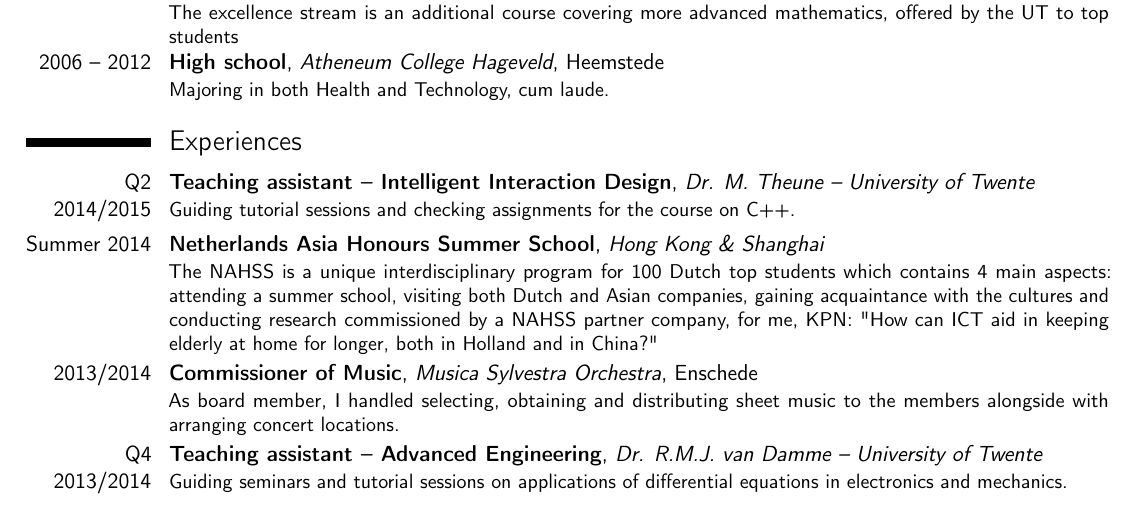
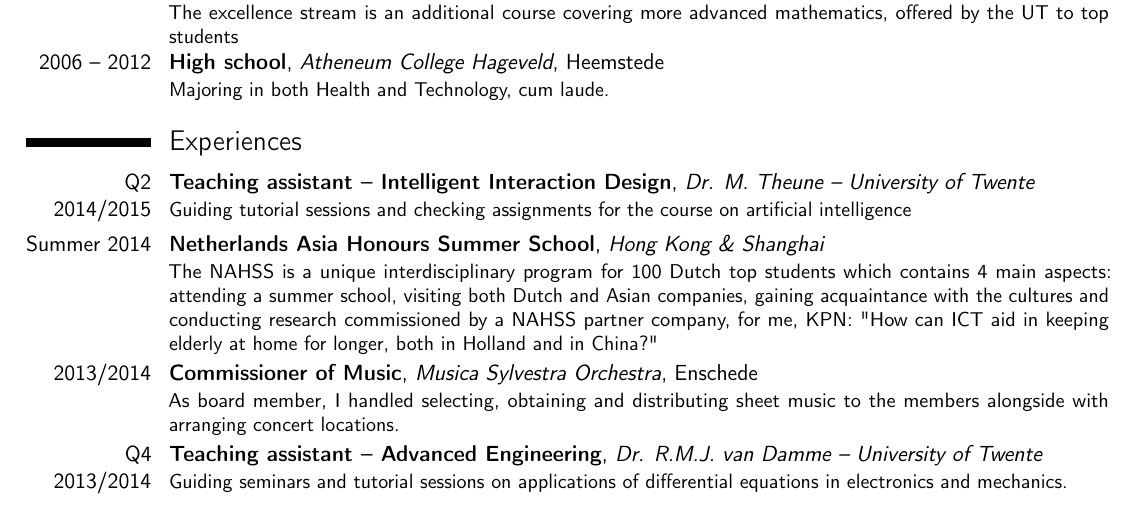
Before and after one commit to Gladdy/Resume, a LaTeX CV (Resume/resume.tex): part of the page, cut so that both start at the same text. Compiled offline with pdfLaTeX.

Commit message:
AI vs C++

```diff
--- a/Resume/resume.tex
+++ b/Resume/resume.tex
@@ -57,7 +57,7 @@
 
 
 \section{Experiences}
-\cventry{Q2 2014/2015}{Teaching assistant -- Intelligent Interaction Design}{Dr. M. Theune -- University of Twente}{}{}{Guiding tutorial sessions and checking assignments for the course on C++.}
+\cventry{Q2 2014/2015}{Teaching assistant -- Intelligent Interaction Design}{Dr. M. Theune -- University of Twente}{}{}{Guiding tutorial sessions and checking assignments for the course on artificial intelligence}
 \cventry{Summer 2014}{Netherlands Asia Honours Summer School}{Hong Kong \& Shanghai}{}{}{The NAHSS is a unique interdisciplinary program for 100 Dutch top students which contains 4 main aspects: attending a summer school, visiting both Dutch and Asian companies, gaining acquaintance with the cultures and conducting research commissioned by a NAHSS partner company, for me, KPN: "How can ICT aid in keeping elderly at home for longer, both in Holland and in China?"}
 \cventry{2013/2014}{Commissioner of Music}{Musica Sylvestra Orchestra}{Enschede}{}{As board member, I handled selecting, obtaining and distributing sheet music to the members alongside with arranging concert locations.}
 \cventry{Q4 2013/2014}{Teaching assistant -- Advanced Engineering}{Dr. R.M.J. van Damme -- University of Twente}{}{}{Guiding seminars and tutorial sessions on applications of differential equations in electronics and mechanics.}
```
Also changed, not shown: Resume/resume.pdf.
